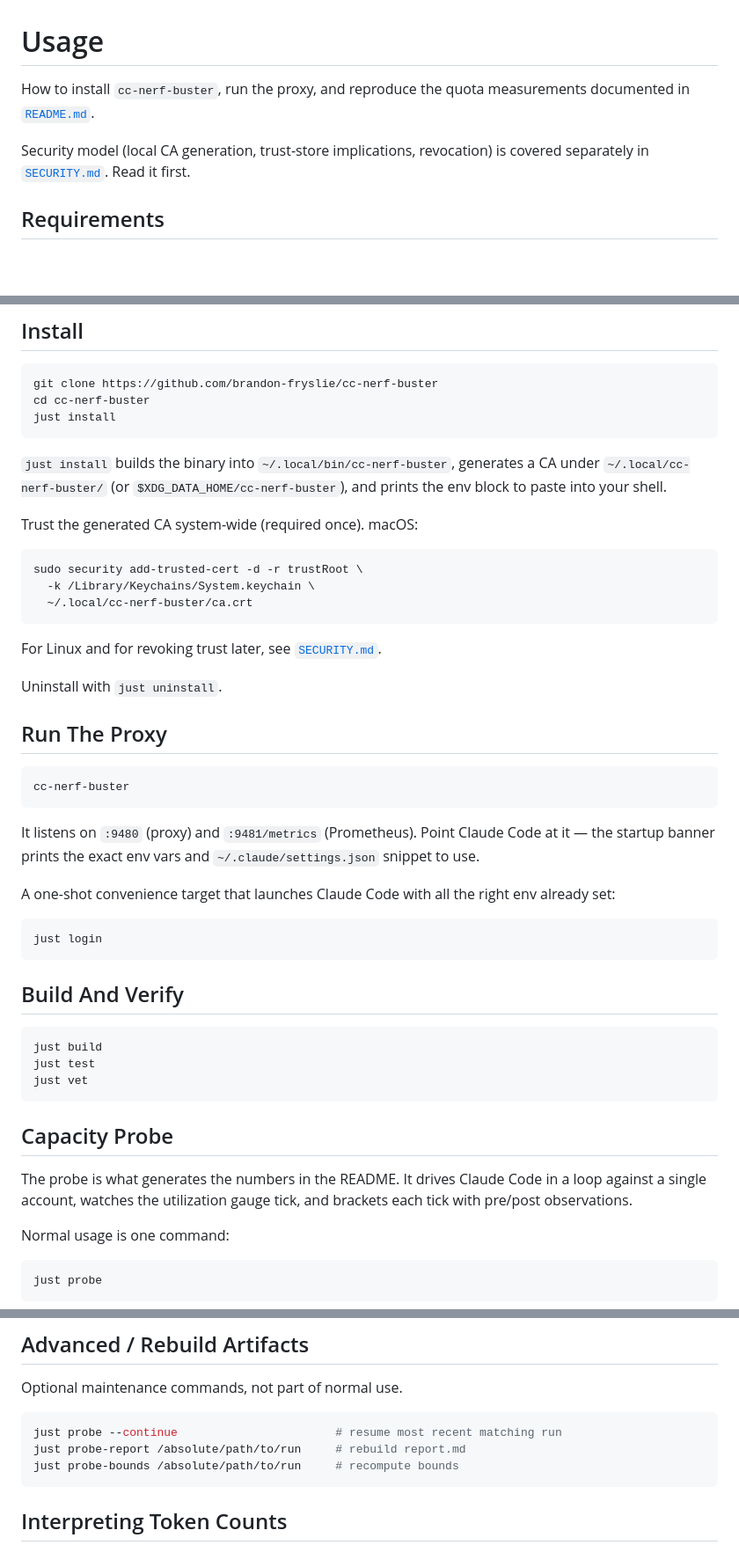
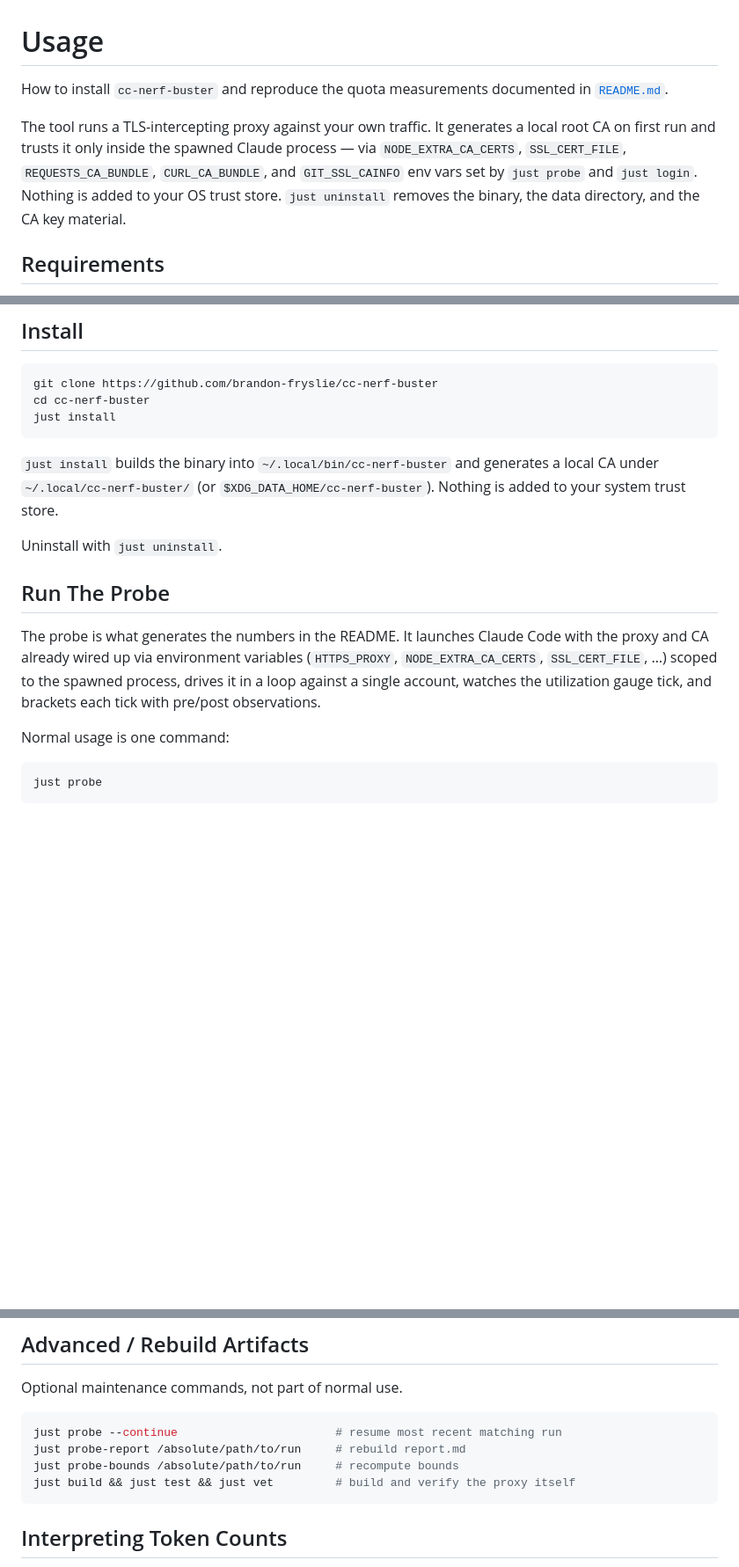
Before and after one commit to brandon-fryslie/cc-nerf-buster, a Markdown page: USAGE.md, 3 parts joined by grey strips. Shown at 88% size. GitHub-like rendering; blank space fills up the shorter version.

````diff
--- a/USAGE.md
+++ b/USAGE.md
@@ -1,8 +1,8 @@
 # Usage
 
-How to install `cc-nerf-buster`, run the proxy, and reproduce the quota measurements documented in [`README.md`](README.md).
+How to install `cc-nerf-buster` and reproduce the quota measurements documented in [`README.md`](README.md).
 
-Security model (local CA generation, trust-store implications, revocation) is covered separately in [`SECURITY.md`](SECURITY.md). Read it first.
+The tool runs a TLS-intercepting proxy against your own traffic. It generates a local root CA on first run and trusts it only inside the spawned Claude process — via `NODE_EXTRA_CA_CERTS`, `SSL_CERT_FILE`, `REQUESTS_CA_BUNDLE`, `CURL_CA_BUNDLE`, and `GIT_SSL_CAINFO` env vars set by `just probe` and `just login`. Nothing is added to your OS trust store. `just uninstall` removes the binary, the data directory, and the CA key material.
 
 ## Requirements
 
@@ -19,45 +19,13 @@ cd cc-nerf-buster
 just install
 ```
 
-`just install` builds the binary into `~/.local/bin/cc-nerf-buster`, generates a CA under `~/.local/cc-nerf-buster/` (or `$XDG_DATA_HOME/cc-nerf-buster`), and prints the env block to paste into your shell.
-
-Trust the generated CA system-wide (required once). macOS:
-
-```bash
-sudo security add-trusted-cert -d -r trustRoot \
-  -k /Library/Keychains/System.keychain \
-  ~/.local/cc-nerf-buster/ca.crt
-```
-
-For Linux and for revoking trust later, see [`SECURITY.md`](SECURITY.md).
+`just install` builds the binary into `~/.local/bin/cc-nerf-buster` and generates a local CA under `~/.local/cc-nerf-buster/` (or `$XDG_DATA_HOME/cc-nerf-buster`). Nothing is added to your system trust store.
 
 Uninstall with `just uninstall`.
 
-## Run The Proxy
+## Run The Probe
 
-```bash
-cc-nerf-buster
-```
-
-It listens on `:9480` (proxy) and `:9481/metrics` (Prometheus). Point Claude Code at it — the startup banner prints the exact env vars and `~/.claude/settings.json` snippet to use.
-
-A one-shot convenience target that launches Claude Code with all the right env already set:
-
-```bash
-just login
-```
-
-## Build And Verify
-
-```bash
-just build
-just test
-just vet
-```
-
-## Capacity Probe
-
-The probe is what generates the numbers in the README. It drives Claude Code in a loop against a single account, watches the utilization gauge tick, and brackets each tick with pre/post observations.
+The probe is what generates the numbers in the README. It launches Claude Code with the proxy and CA already wired up via environment variables (`HTTPS_PROXY`, `NODE_EXTRA_CA_CERTS`, `SSL_CERT_FILE`, …) scoped to the spawned process, drives it in a loop against a single account, watches the utilization gauge tick, and brackets each tick with pre/post observations.
 
 Normal usage is one command:
 
@@ -117,6 +85,7 @@ Optional maintenance commands, not part of normal use.
 just probe --continue                       # resume most recent matching run
 just probe-report /absolute/path/to/run     # rebuild report.md
 just probe-bounds /absolute/path/to/run     # recompute bounds
+just build && just test && just vet         # build and verify the proxy itself
 ```
 
 ## Interpreting Token Counts
````
Also changed, not shown: README.md (+2 -2 lines), SECURITY.md (deleted, +0 -96 lines).
